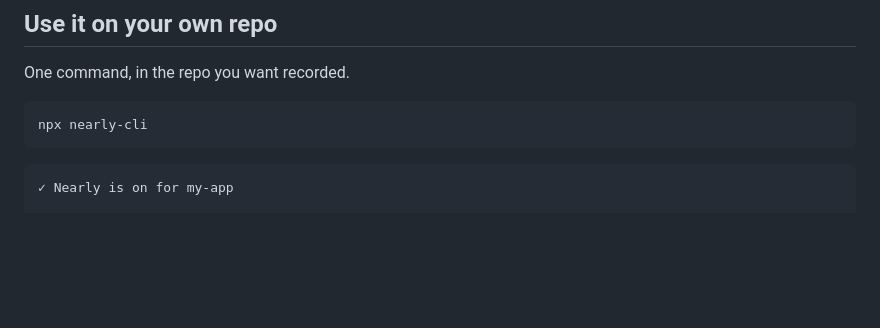
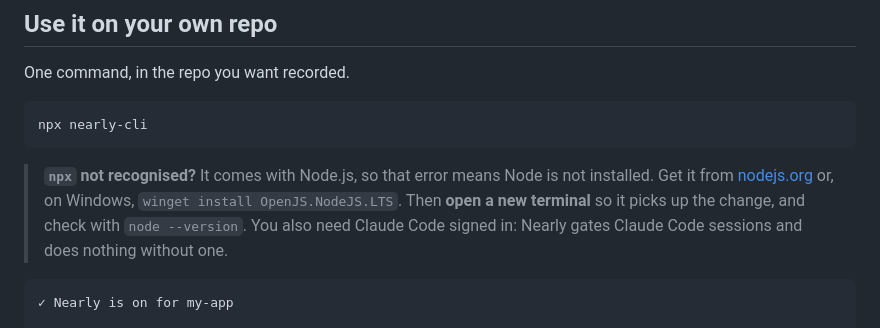
Before and after one commit to anujpatel06/control-room, a Markdown page: README.md, the part around the change. Drawn GitHub-style; blank space fills up the shorter version.

Commit message:
Answer the first error a new person actually hits
The first person to try this on a fresh machine got "npx is not
recognized", because npx comes with Node and they had no Node. The
requirement was stated, correctly, in a section above the command that
nobody reads before pasting the command.

It now sits directly under the command, with the Windows install line and
the part everyone misses: open a new terminal afterwards or the PATH
change is invisible. Also repeats that Claude Code has to be signed in,
since Nearly gates Claude Code sessions and does nothing without one.

Co-Authored-By: Claude Opus 5 <noreply@anthropic.com>

````diff
--- a/README.md
+++ b/README.md
@@ -53,6 +53,12 @@ One command, in the repo you want recorded.
 ```bash
 npx nearly-cli
 ```
+
+> **`npx` not recognised?** It comes with Node.js, so that error means Node is
+> not installed. Get it from [nodejs.org](https://nodejs.org) or, on Windows,
+> `winget install OpenJS.NodeJS.LTS`. Then **open a new terminal** so it picks up
+> the change, and check with `node --version`. You also need Claude Code signed
+> in: Nearly gates Claude Code sessions and does nothing without one.
 
 ```
 ✓ Nearly is on for my-app
````
